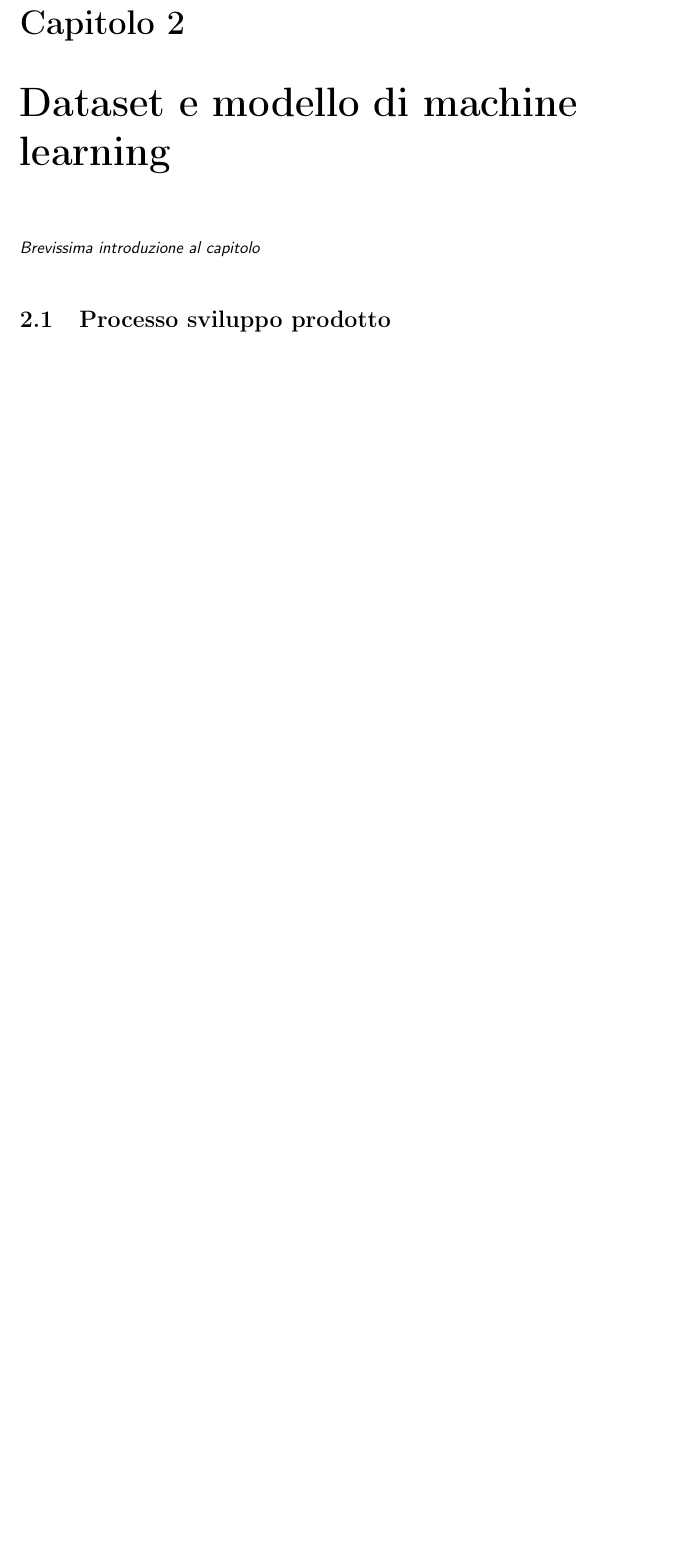
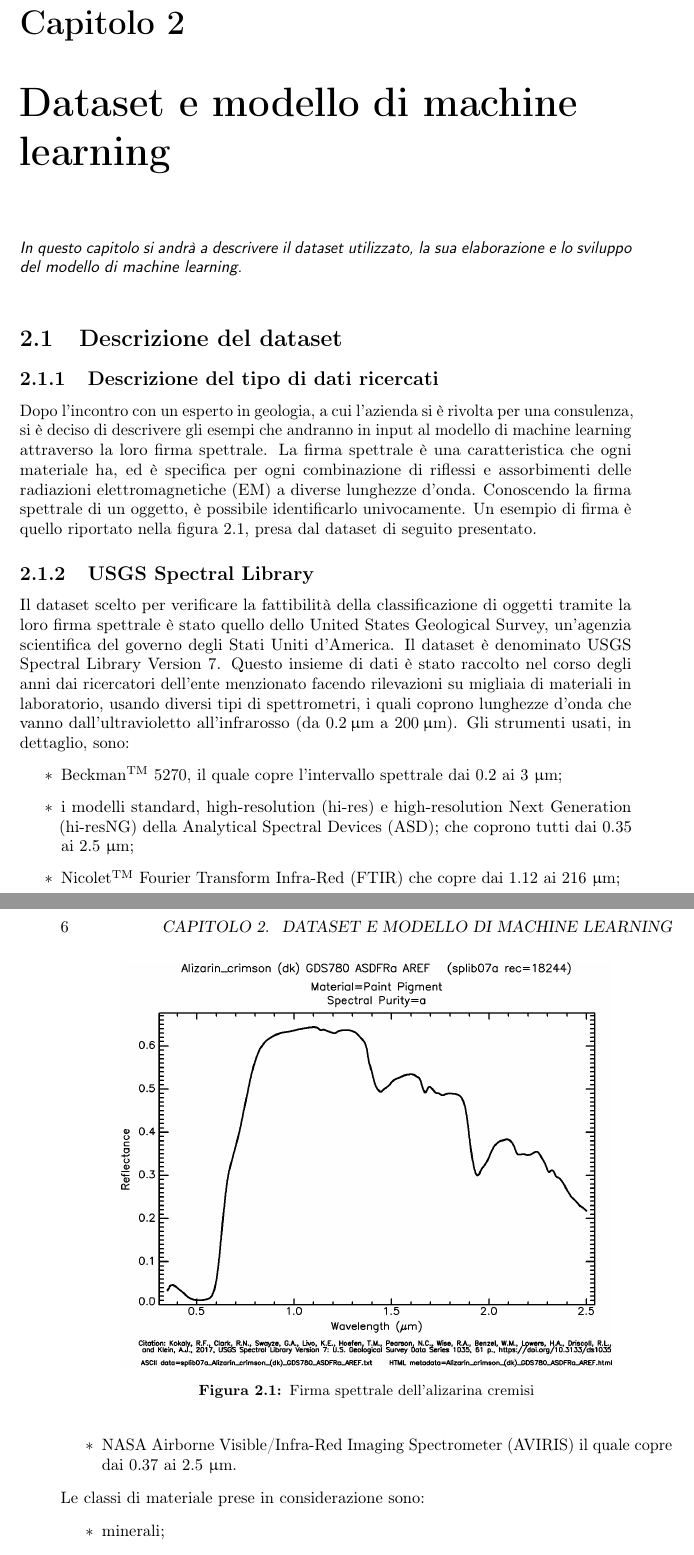
Before and after one commit to micheleveronesi/bachelors-thesis, a LaTeX thesis (tesi.tex, which reads capitoli/capitolo-2.tex): part of page 15 of 29 before the commit and two parts of pages 15 and 16 of 29 after it, the two joined at a grey line, cut so that both start at the same text, the shorter picture padded with empty space. Compiled offline with pdfLaTeX.

Commit message:
iniziato secondo capitolo

```diff
--- a/capitoli/capitolo-2.tex
+++ b/capitoli/capitolo-2.tex
@@ -7,7 +7,35 @@
 \label{cap:machine-learning}
 %**************************************************************
 
-\intro{Brevissima introduzione al capitolo}\\
+\intro{In questo capitolo si andrà a descrivere il dataset utilizzato, la sua elaborazione e lo sviluppo del modello di machine learning.}\\
 
 %**************************************************************
-\section{Processo sviluppo prodotto}
+\section{Descrizione del dataset}
+\subsection{Descrizione del tipo di dati ricercati}
+Dopo l'incontro con un esperto in geologia, a cui l'azienda si è rivolta per una consulenza, si è deciso di descrivere gli esempi che andranno in input al modello di machine learning attraverso la loro firma spettrale.
+La firma spettrale è una caratteristica che ogni materiale ha, ed è specifica per ogni combinazione di riflessi e assorbimenti delle radiazioni elettromagnetiche (EM) a diverse lunghezze d'onda. Conoscendo la firma spettrale di un oggetto, è possibile identificarlo univocamente.
+Un esempio di firma è quello riportato nella figura 2.1, presa dal dataset di seguito presentato.
+\begin{figure}
+    \centering
+    \includegraphics[width=0.8\textwidth]{esempio_firma.png}
+    \caption{Firma spettrale dell'alizarina cremisi}
+\end{figure}
+
+\subsection{USGS Spectral Library}
+Il dataset scelto per verificare la fattibilità della classificazione di oggetti tramite la loro firma spettrale è stato quello dello United States
+Geological Survey, un'agenzia scientifica del governo degli Stati Uniti d'America.
+Il dataset è denominato USGS Spectral Library Version 7.
+Questo insieme di dati è stato raccolto nel corso degli anni dai ricercatori dell'ente menzionato facendo rilevazioni su migliaia di materiali in laboratorio,
+usando diversi tipi di spettrometri, i quali coprono lunghezze d'onda che vanno dall'ultravioletto all'infrarosso (da \unit{0.2}{\micro\meter} a \unit{200}{\micro\meter}).
+Gli strumenti usati, in dettaglio, sono:
+\begin{itemize}
+    \item Beckman\textsuperscript{TM} 5270, il quale copre l'intervallo spettrale dai 0.2 ai 3 \micro\meter;
+    \item i modelli standard, high-resolution (hi-res) e high-resolution Next Generation (hi-resNG) della Analytical Spectral Devices (ASD);
+          che coprono tutti dai 0.35 ai 2.5 \micro\meter;
+    \item Nicolet\textsuperscript{TM} Fourier Transform Infra-Red (FTIR) che copre dai 1.12 ai 216 \micro\meter;
+    \item NASA Airborne Visible/Infra-Red Imaging Spectrometer (AVIRIS) il quale copre dai 0.37 ai 2.5 \micro\meter.
+\end{itemize}
+Le classi di materiale prese in considerazione sono:
+\begin{itemize}
+    \item minerali;
+    \item terreno (incluso rocce e minerali);
--- a/tesi.tex
+++ b/tesi.tex
@@ -60,6 +60,8 @@
 \usepackage[english, italian]{babel}    % per scrivere in italiano e in inglese;
                                         % l'ultima lingua (l'italiano) risulta predefinita
 
+\usepackage[mediumspace,mediumqspace,Grey,squaren]{SIunits}  % unità di misura
+
 \usepackage{bookmark}                   % segnalibri
 
 \usepackage{caption}                    % didascalie
@@ -99,6 +101,8 @@
 \usepackage{tabularx}                   % tabelle di larghezza prefissata
 \usepackage{longtable}                  % tabelle su più pagine
 \usepackage{ltxtable}                   % tabelle su più pagine e adattabili in larghezza
+
+\usepackage{textcomp}                   % trademark
 
 \usepackage[toc, acronym]{glossaries}   % glossario
                                         % per includerlo nel documento bisogna:
```
Also changed, not shown: inizio-fine/ringraziamenti.tex (+2 -1 lines), immagini/esempio_firma.png (added), capitoli/capitolo-2.tex (7 more changed lines).
